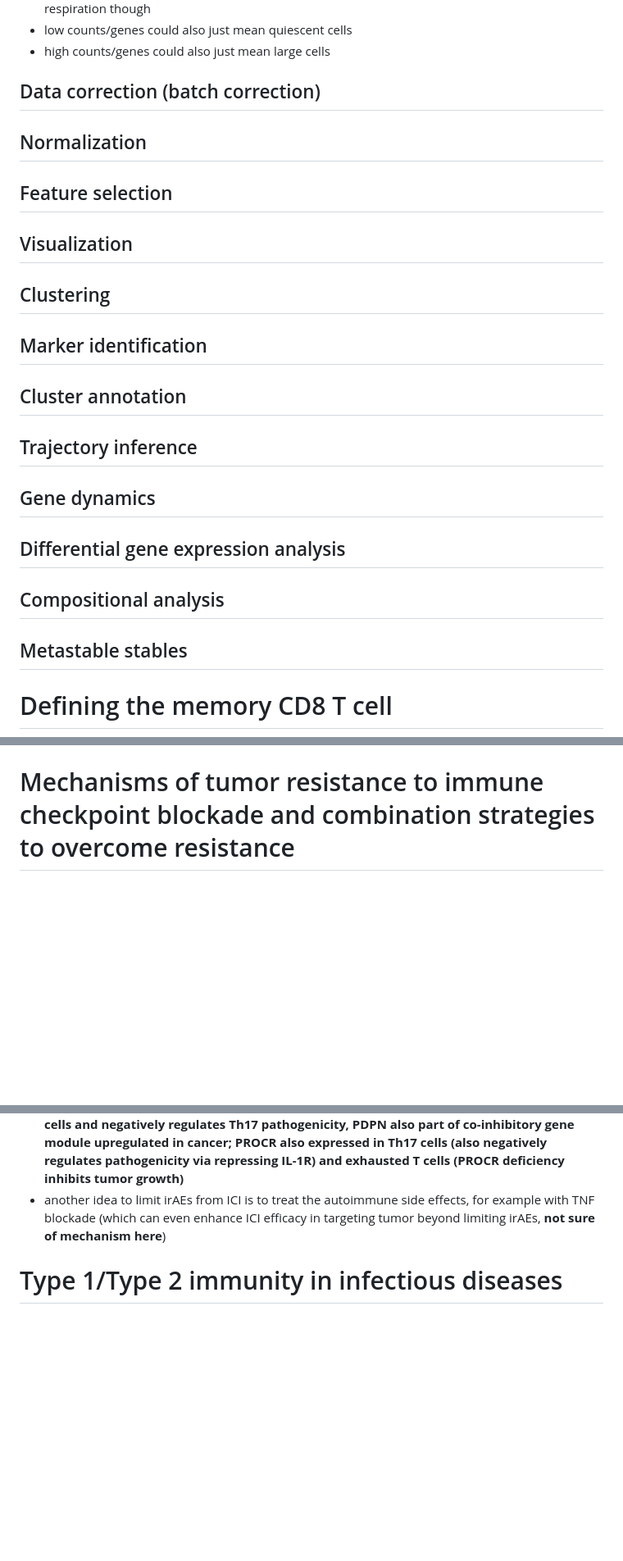
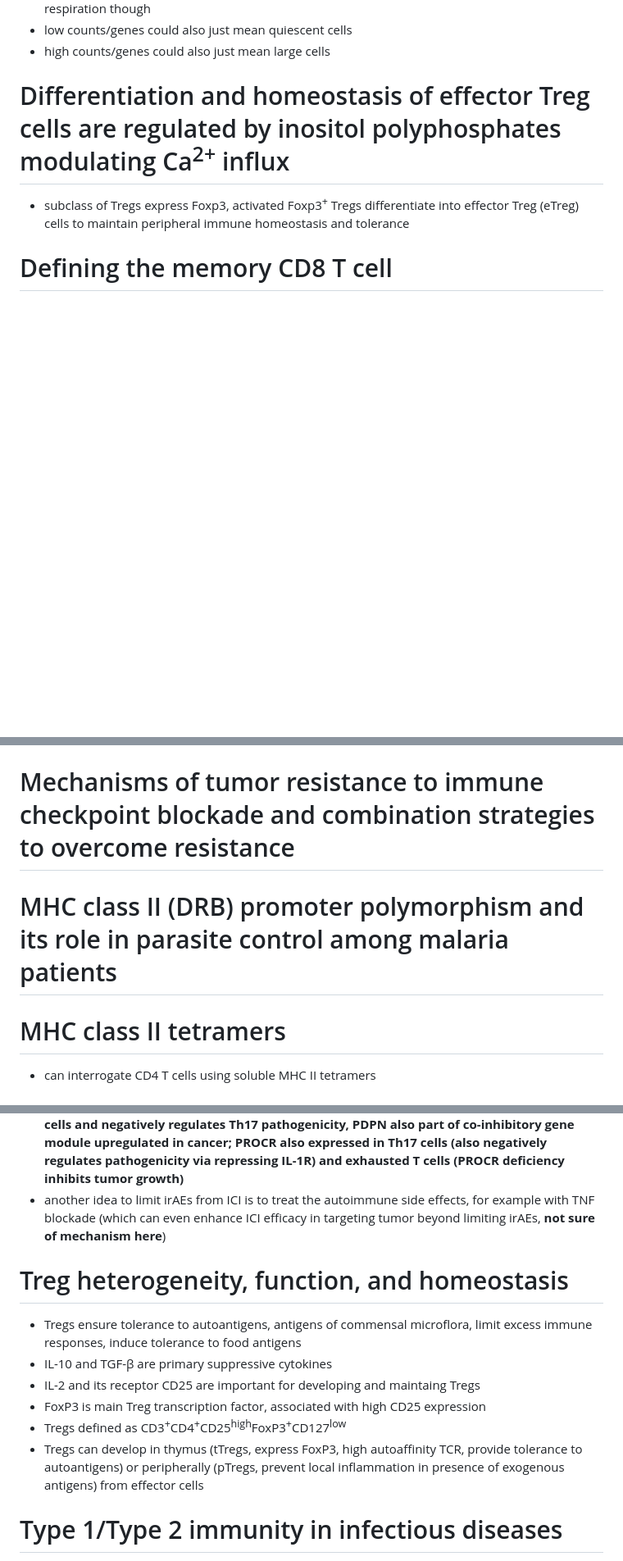
Before and after one commit to tybottorff/bottorffdocs, a Markdown page: linsley_postdoc/literature_notes.md, 3 parts joined by grey strips. Shown at 82% size. Rendered like a GitHub page; blank space fills up the shorter version.

```diff
--- a/linsley_postdoc/literature_notes.md
+++ b/linsley_postdoc/literature_notes.md
@@ -54,18 +56,8 @@
  - high mitochondrial count fraction could also just mean that the cell is very active in cellular respiration though
  - low counts/genes could also just mean quiescent cells
  - high counts/genes could also just mean large cells
-## Data correction (batch correction)
-## Normalization
-## Feature selection
-## Visualization
-## Clustering
-## Marker identification
-## Cluster annotation
-## Trajectory inference
-## Gene dynamics
-## Differential gene expression analysis
-## Compositional analysis
-## Metastable stables
+# Differentiation and homeostasis of effector Treg cells are regulated by inositol polyphosphates modulating Ca<sup>2+</sup> influx
+ - subclass of Tregs express Foxp3, activated Foxp3<sup>+</sup> Tregs differentiate into effector Treg (eTreg) cells to maintain peripheral immune homeostasis and tolerance
 # Defining the memory CD8 T cell
  - effector (T<sub>em</sub>, CD62L<sup>low</sup>CCR7<sup>low</sup>) and central (T<sub>cm</sub>, CD62L<sup>high</sup>CCR7<sup>high</sup>) memory T cells
  - CCR7/CD62L expression on T<sub>cm</sub> cells facilitates homing to secondary lymph organs, while T<sub>em</sub> cells are more cytolytic and express integrins and chemokine receptors to localize to inflamed tissue
@@ -230,6 +227,9 @@
  - most CAR T cell protocols use a heterogeneous starting population of bulk CD4 and CD8 T cells spanning developmental potential range, but more plastic memory T cells (T<sub>cm</sub> i.e. central memory T cells and T<sub>scm</sub> i.e. stem cell memory T cells) possess greater effector/proliferative capacities and better eradicate tumors when used as CAR T cell starting populations
  - patients eligible for CAR T cell therapy usually have relapsed/refractory (treatment-resistant), so their T cells have likely been chronically antigen exposed, as well as exposed to chemotherapy (skews T cells towards more terminally differentiated effector memory i.e. T<sub>em</sub> cells), and this all makes the CAR T therapy less effective (than if it had been used at the beginning)
 # Mechanisms of tumor resistance to immune checkpoint blockade and combination strategies to overcome resistance
+# MHC class II (DRB) promoter polymorphism and its role in parasite control among malaria patients
+# MHC class II tetramers
+ - can interrogate CD4 T cells using soluble MHC II tetramers
 # Mismatch repair deficiency/microsatellite instability-high as a predictor for anti-PD-1/PD-L1 immunotherapy efficacy
  - microsatellite instability-high follows mismatch repair deficiency
  - mismatch repair deficiency represents a good prognosis in early colorectal cancer but a poor prognosis in patients with metastasis (**perhaps because it's more easily recognized by immune system but it's a double edged sword as it's also likely more cancerous and dangerous at metastasis stage**)
@@ -488,6 +507,13 @@
  - **possible sources of irAEs: aggravation of silent pre-existing autoimmune condition, neo-autoimmune or inflammatory disorder due to breakdown of self-tolerance, disruption of immune homeostasis in tissue (not sure exactly what this means), bystander self-tissue damage (on target, off tumor response), undesired reactions to checkpoint blockade (expression of co-inhibitory molecules on non-T cells for instance)**
  - **similarities between pathogenic, inflammation-driving Th17 (and Th1) cells and exhausted T cells could be exploited to treat cancer without inducing irAEs: PDPN expressed on Th17 cells and negatively regulates Th17 pathogenicity, PDPN also part of co-inhibitory gene module upregulated in cancer; PROCR also expressed in Th17 cells (also negatively regulates pathogenicity via repressing IL-1R) and exhausted T cells (PROCR deficiency inhibits tumor growth)**
  - another idea to limit irAEs from ICI is to treat the autoimmune side effects, for example with TNF blockade (which can even enhance ICI efficacy in targeting tumor beyond limiting irAEs, **not sure of mechanism here**)
+# Treg heterogeneity, function, and homeostasis
+ - Tregs ensure tolerance to autoantigens, antigens of commensal microflora, limit excess immune responses, induce tolerance to food antigens
+ - IL-10 and TGF-β are primary suppressive cytokines
+ - IL-2 and its receptor CD25 are important for developing and maintaing Tregs
+ - FoxP3 is main Treg transcription factor, associated with high CD25 expression
+ - Tregs defined as CD3<sup>+</sup>CD4<sup>+</sup>CD25<sup>high</sup>FoxP3<sup>+</sup>CD127<sup>low</sup>
+ - Tregs can develop in thymus (tTregs, express FoxP3, high autoaffinity TCR, provide tolerance to autoantigens) or peripherally (pTregs, prevent local inflammation in presence of exogenous antigens) from effector cells
 # Type 1/Type 2 immunity in infectious diseases
  - Th1 (T helper type 1) cells secrete IL-2, interferon-γ, lymphotoxin-α and stimulate type 1 immunity (intense phagocytic activity), more or less synonymous with cell-mediated immunity but some antibodies are still produced, protective for most infections
  - Th2 cells secrete IL-4/5/9/10/13 and stimulate type 2 immunity (high antibody titers), more or less synonymous with humoral immunity (Th2 cells suppress phagocytosis), resolves cell-mediated inflammation
```
Also changed, not shown: other parts of linsley_postdoc/literature_notes.md (+27 -1 lines).
